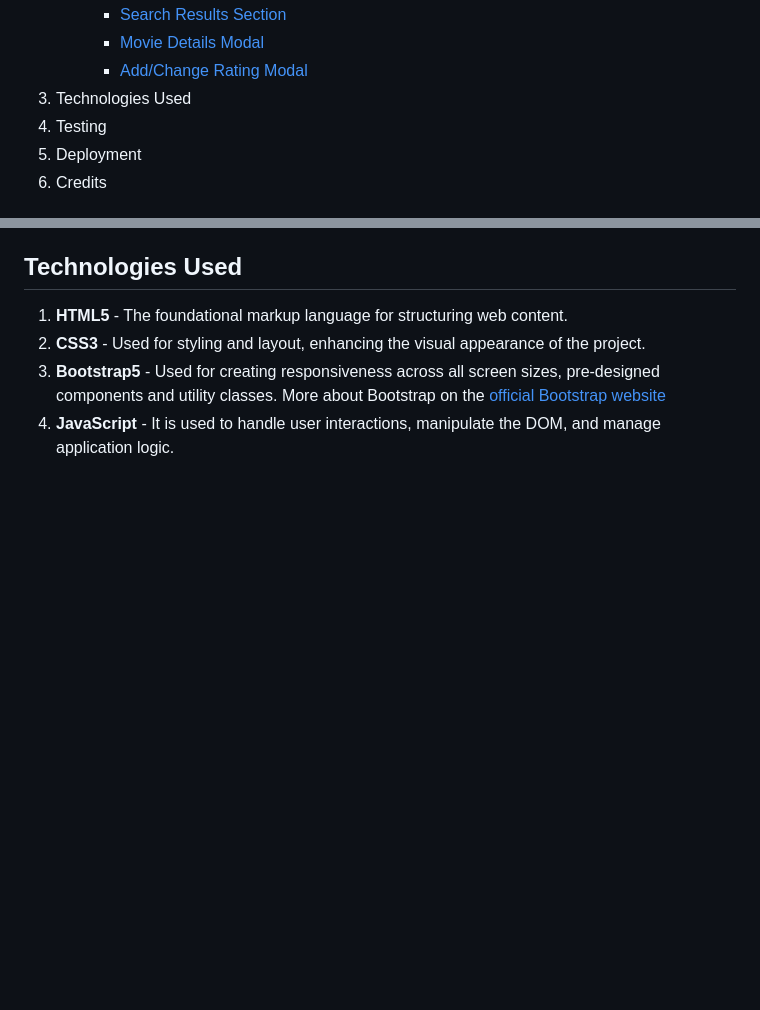
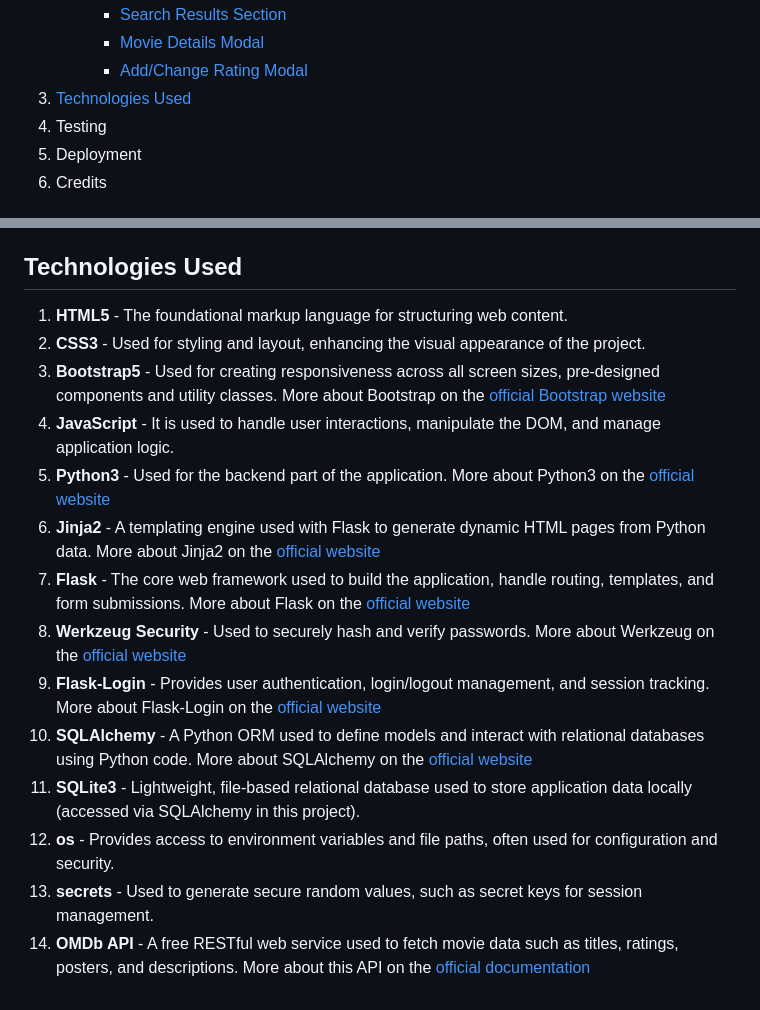
Before and after one commit to FlorinMiron98/CineData, a Markdown page: README.md, 2 parts joined by grey strips. GitHub-like rendering; blank space fills up the shorter version.

Commit message:
Complete the Technologies Used section

```diff
--- a/README.md
+++ b/README.md
@@ -16,7 +16,7 @@ This is a web application inspired by IMDb, built to allow users to browse, sear
      - [Search Results Section](https://github.com/FlorinMiron98/CineData/blob/main/Features.md#search-results-section)
      - [Movie Details Modal](https://github.com/FlorinMiron98/CineData/blob/main/Features.md#movie-details-modal)
      - [Add/Change Rating Modal](https://github.com/FlorinMiron98/CineData/blob/main/Features.md#addchange-rating-modal)
-3. Technologies Used
+3. [Technologies Used](#technologies-used)
 4. Testing
 5. Deployment
 6. Credits
@@ -45,3 +45,13 @@ This is a web application inspired by IMDb, built to allow users to browse, sear
 2. **CSS3** - Used for styling and layout, enhancing the visual appearance of the project.
 3. **Bootstrap5** - Used for creating responsiveness across all screen sizes, pre-designed components and utility classes. More about Bootstrap on the [official Bootstrap website](https://getbootstrap.com/)
 4. **JavaScript** - It is used to handle user interactions, manipulate the DOM, and manage application logic.
+5. **Python3** - Used for the backend part of the application. More about Python3 on the [official website](https://www.python.org/)
+6. **Jinja2** - A templating engine used with Flask to generate dynamic HTML pages from Python data. More about Jinja2 on the [official website](https://jinja.palletsprojects.com/en/stable/)
+7. **Flask** - The core web framework used to build the application, handle routing, templates, and form submissions. More about Flask on the [official website](https://flask.palletsprojects.com/en/stable/)
+8. **Werkzeug Security** - Used to securely hash and verify passwords. More about Werkzeug on the [official website](https://werkzeug.palletsprojects.com/en/stable/)
+9. **Flask-Login** - Provides user authentication, login/logout management, and session tracking. More about Flask-Login on the [official website](https://flask-login.readthedocs.io/en/latest/)
+10. **SQLAlchemy** - A Python ORM used to define models and interact with relational databases using Python code. More about SQLAlchemy on the [official website](https://www.sqlalchemy.org/)
+11. **SQLite3** - Lightweight, file-based relational database used to store application data locally (accessed via SQLAlchemy in this project).
+12. **os** - Provides access to environment variables and file paths, often used for configuration and security.
+13. **secrets** - Used to generate secure random values, such as secret keys for session management.
+14. **OMDb API** - A free RESTful web service used to fetch movie data such as titles, ratings, posters, and descriptions. More about this API on the [official documentation](https://www.omdbapi.com/)
```
